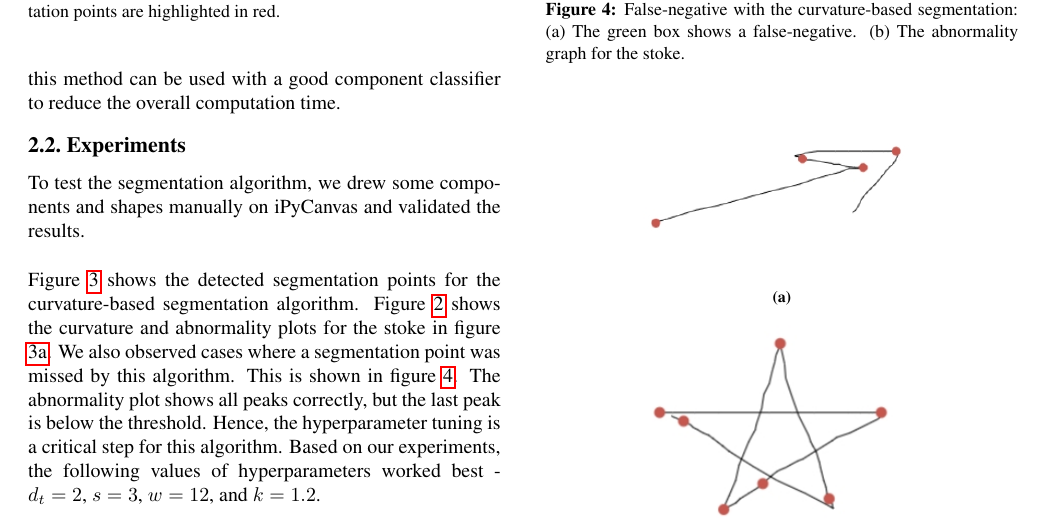
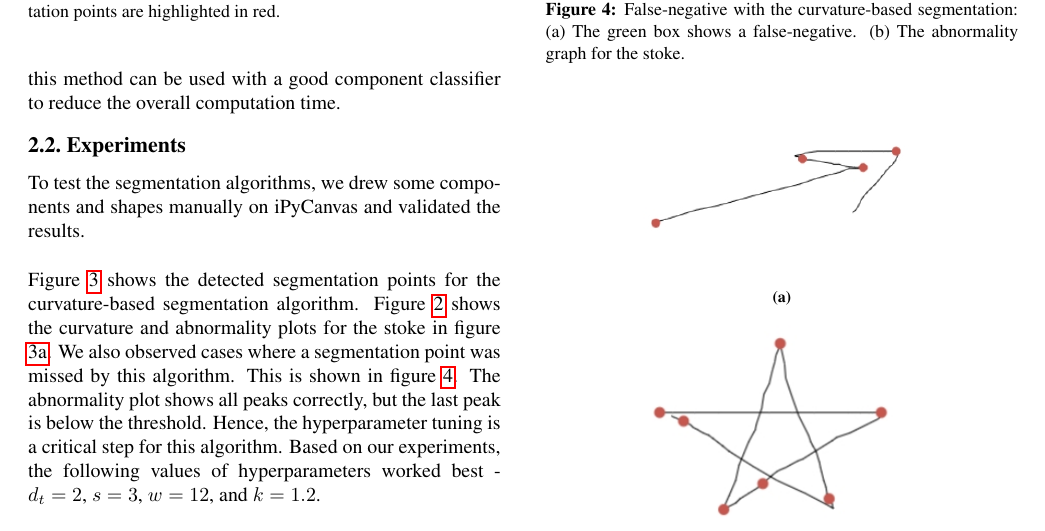
Before and after one commit to neerajgangwar/graph-recognition, a LaTeX document (report/report.tex, which reads report/segmentation.tex): part of page 3 of 9, cut so that both start at the same text. Compiled offline with pdfLaTeX.

Commit message:
Corrections in segmentation section

```diff
--- a/report/segmentation.tex
+++ b/report/segmentation.tex
@@ -79,7 +79,7 @@ Once the speed is computed for all captured points, we find ranges of points whe
 
 After computing the potential segmentation points, we perform a post-processing step to drop the points that are close to each other. This step is similar to the pre-processing step discussed in the curvature-based segmentation algorithm and has a hyperparameter $d_t$.\\
 
-As we would see in subsection \ref{sec:seg_experiments}, this method is not super accurate and produces quite a few false positives. But it is very fast compared to the curvature-based segmentation. In general, the component classification step can take care of false positives. So, if a usecase requires faster computation, this method can be used with a good component classifier to reduce the overall computation time.
+As we would see in subsection \ref{sec:seg_experiments}, this method is not super accurate and produces quite a few false-positives. But it is very fast compared to the curvature-based segmentation. In general, the component classification step can take care of false-positives. So, if a usecase requires faster computation, this method can be used with a good component classifier to reduce the overall computation time.
 
 \begin{figure}
 	\centering
@@ -152,7 +152,7 @@ As we would see in subsection \ref{sec:seg_experiments}, this method is not supe
 
 \subsection{Experiments}
 \label{sec:seg_experiments}
-To test the segmentation algorithm, we drew some components and shapes manually on iPyCanvas and validated the results.\\
+To test the segmentation algorithms, we drew some components and shapes manually on iPyCanvas and validated the results.\\
 
 Figure \ref{fig:seg_results} shows the detected segmentation points for the curvature-based segmentation algorithm. Figure \ref{fig:seg_curvature} shows the curvature and abnormality plots for the stoke in figure \ref{fig:seg_results_arrow}. We also observed cases where a segmentation point was missed by this algorithm. This is shown in figure \ref{fig:seg_false_negative}. The abnormality plot shows all peaks correctly, but the last peak is below the threshold. Hence, the hyperparameter tuning is a critical step for this algorithm. Based on our experiments, the following values of hyperparameters worked best - $d_t = 2$, $s = 3$, $w = 12$, and $k = 1.2$.\\
 
```
Also changed, not shown: report/segmentation.tex (2 more changed lines).
